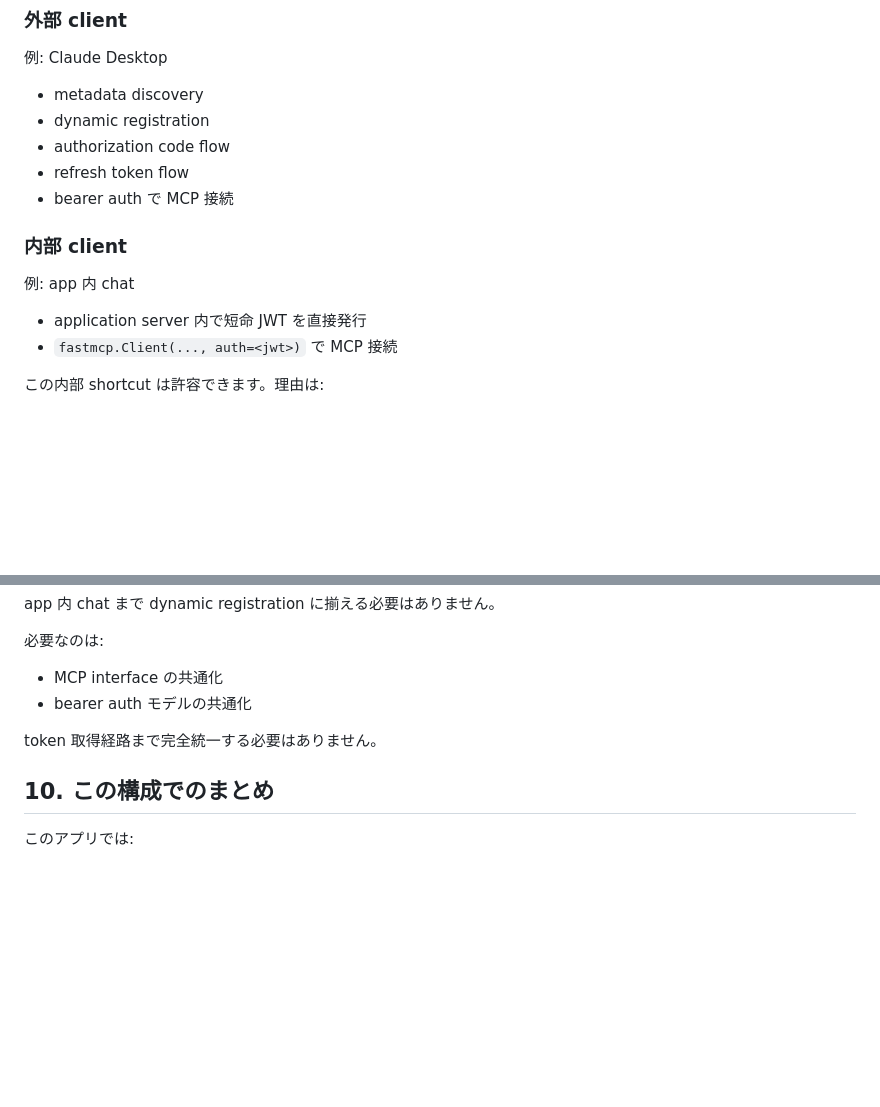
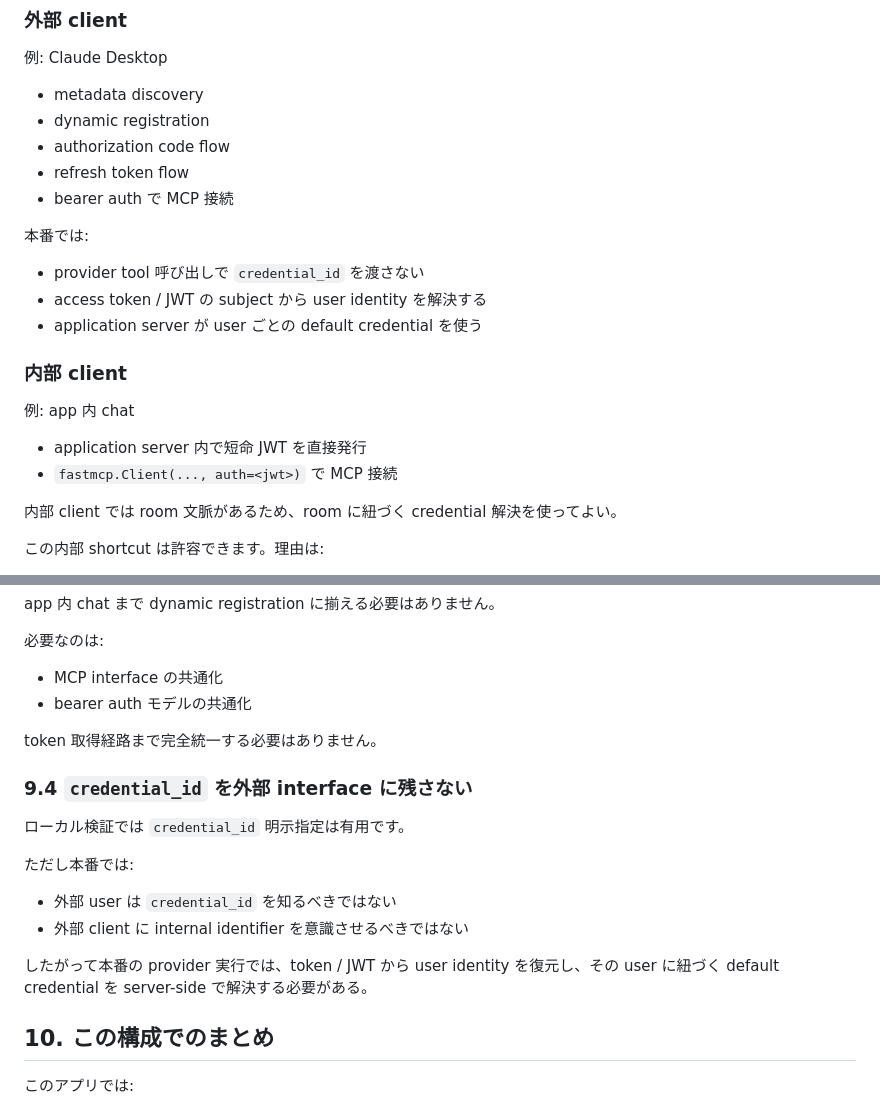
Before and after one commit to tsugumi-sys/mcp-integration-example, a Markdown page: docs/dynamic-registration.md, 2 parts joined by grey strips. GitHub-like rendering; blank space fills up the shorter version.

```diff
--- a/docs/dynamic-registration.md
+++ b/docs/dynamic-registration.md
@@ -301,12 +342,20 @@ Admin User
 - refresh token flow
 - bearer auth で MCP 接続
 
+本番では:
+
+- provider tool 呼び出しで `credential_id` を渡さない
+- access token / JWT の subject から user identity を解決する
+- application server が user ごとの default credential を使う
+
 ### 内部 client
 
 例: app 内 chat
 
 - application server 内で短命 JWT を直接発行
 - `fastmcp.Client(..., auth=<jwt>)` で MCP 接続
+
+内部 client では room 文脈があるため、room に紐づく credential 解決を使ってよい。
 
 この内部 shortcut は許容できます。理由は:
 
@@ -371,6 +420,17 @@ app 内 chat まで dynamic registration に揃える必要はありません。
 
 token 取得経路まで完全統一する必要はありません。
 
+### 9.4 `credential_id` を外部 interface に残さない
+
+ローカル検証では `credential_id` 明示指定は有用です。
+
+ただし本番では:
+
+- 外部 user は `credential_id` を知るべきではない
+- 外部 client に internal identifier を意識させるべきではない
+
+したがって本番の provider 実行では、token / JWT から user identity を復元し、その user に紐づく default credential を server-side で解決する必要がある。
+
 ## 10. この構成でのまとめ
 
 このアプリでは:
```
Also changed, not shown: other parts of docs/dynamic-registration.md (+41 -0 lines), docs/ARCHITECTURE.md (+11 -1 lines).
